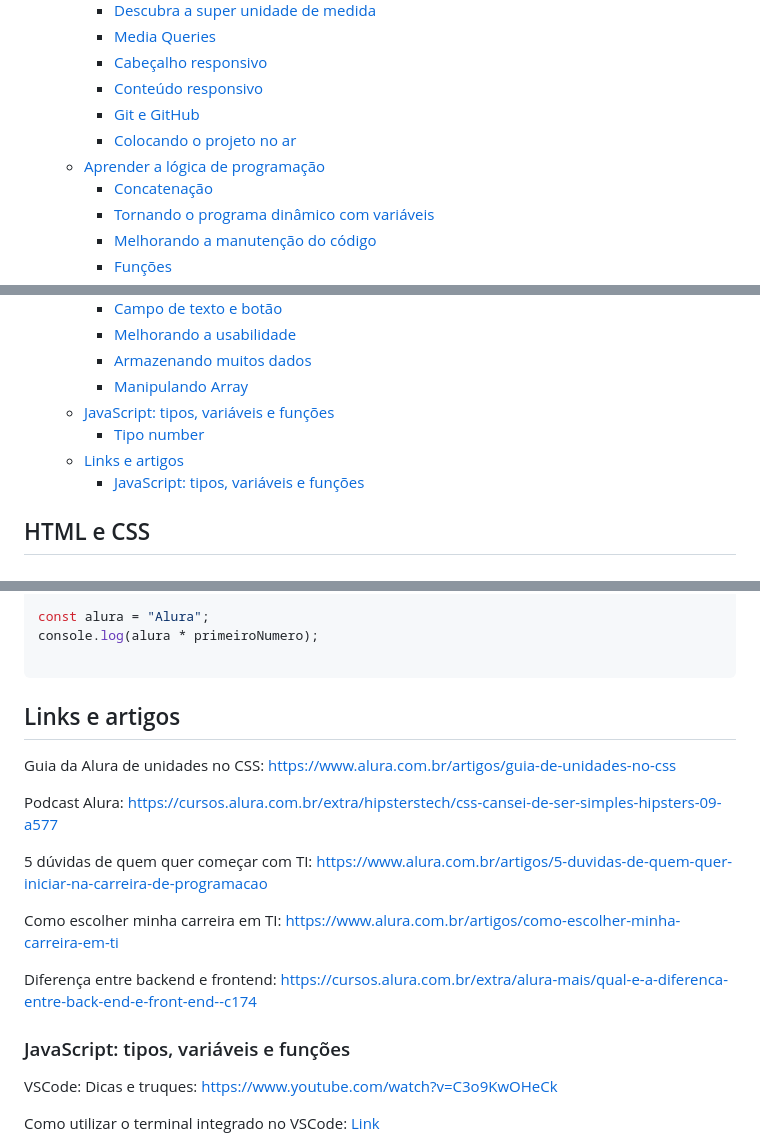
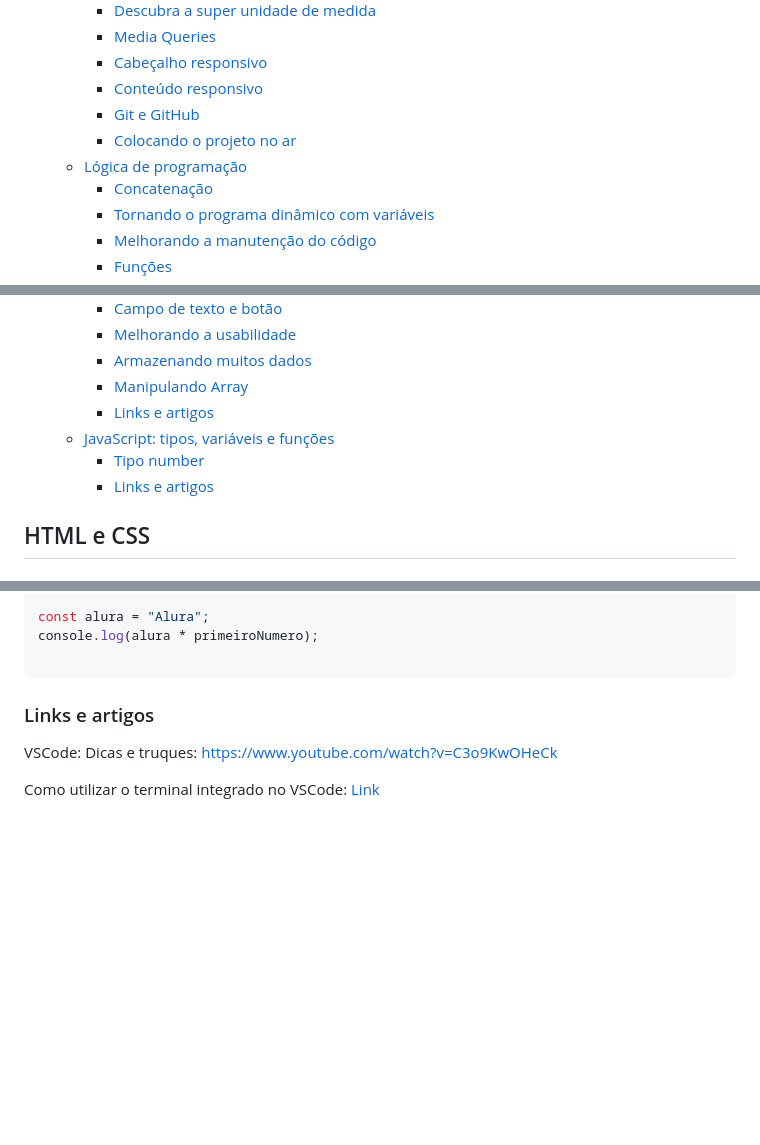
Before and after one commit to marlonprado04/PROGRAMA_NOVA_GERACAO, a Markdown page: README.md, 3 parts joined by grey strips. Rendered like a GitHub page; blank space fills up the shorter version.

````diff
--- a/README.md
+++ b/README.md
@@ -15,7 +15,7 @@ Repositório com aulas, exercícios e conteúdos do Projeto Caldeira
     - [Conteúdo responsivo](#conteúdo-responsivo)
     - [Git e GitHub](#git-e-github)
     - [Colocando o projeto no ar](#colocando-o-projeto-no-ar)
-  - [Aprender a lógica de programação](#aprender-a-lógica-de-programação)
+  - [Lógica de programação](#lógica-de-programação)
     - [Concatenação](#concatenação)
     - [Tornando o programa dinâmico com variáveis](#tornando-o-programa-dinâmico-com-variáveis)
     - [Melhorando a manutenção do código](#melhorando-a-manutenção-do-código)
@@ -38,10 +38,10 @@ Repositório com aulas, exercícios e conteúdos do Projeto Caldeira
     - [Melhorando a usabilidade](#melhorando-a-usabilidade)
     - [Armazenando muitos dados](#armazenando-muitos-dados)
     - [Manipulando Array](#manipulando-array)
+    - [Links e artigos](#links-e-artigos)
   - [JavaScript: tipos, variáveis e funções](#javascript-tipos-variáveis-e-funções)
     - [Tipo number](#tipo-number)
-  - [Links e artigos](#links-e-artigos)
-    - [JavaScript: tipos, variáveis e funções](#javascript-tipos-variáveis-e-funções-1)
+    - [Links e artigos](#links-e-artigos-1)
 
 ## HTML e CSS
 
@@ -1197,19 +1209,8 @@ console.log(alura * primeiroNumero);
 
 ```
 
-## Links e artigos
+### Links e artigos
 
-Guia da Alura de unidades no CSS: <https://www.alura.com.br/artigos/guia-de-unidades-no-css>
-
-Podcast Alura: <https://cursos.alura.com.br/extra/hipsterstech/css-cansei-de-ser-simples-hipsters-09-a577>
-
-5 dúvidas de quem quer começar com TI: <https://www.alura.com.br/artigos/5-duvidas-de-quem-quer-iniciar-na-carreira-de-programacao>
-
-Como escolher minha carreira em TI: <https://www.alura.com.br/artigos/como-escolher-minha-carreira-em-ti>
-
-Diferença entre backend e frontend: <https://cursos.alura.com.br/extra/alura-mais/qual-e-a-diferenca-entre-back-end-e-front-end--c174>
-
-### JavaScript: tipos, variáveis e funções
 
 VSCode: Dicas e truques: <https://www.youtube.com/watch?v=C3o9KwOHeCk>
 
````
Also changed, not shown: other parts of README.md (+13 -1 lines).
